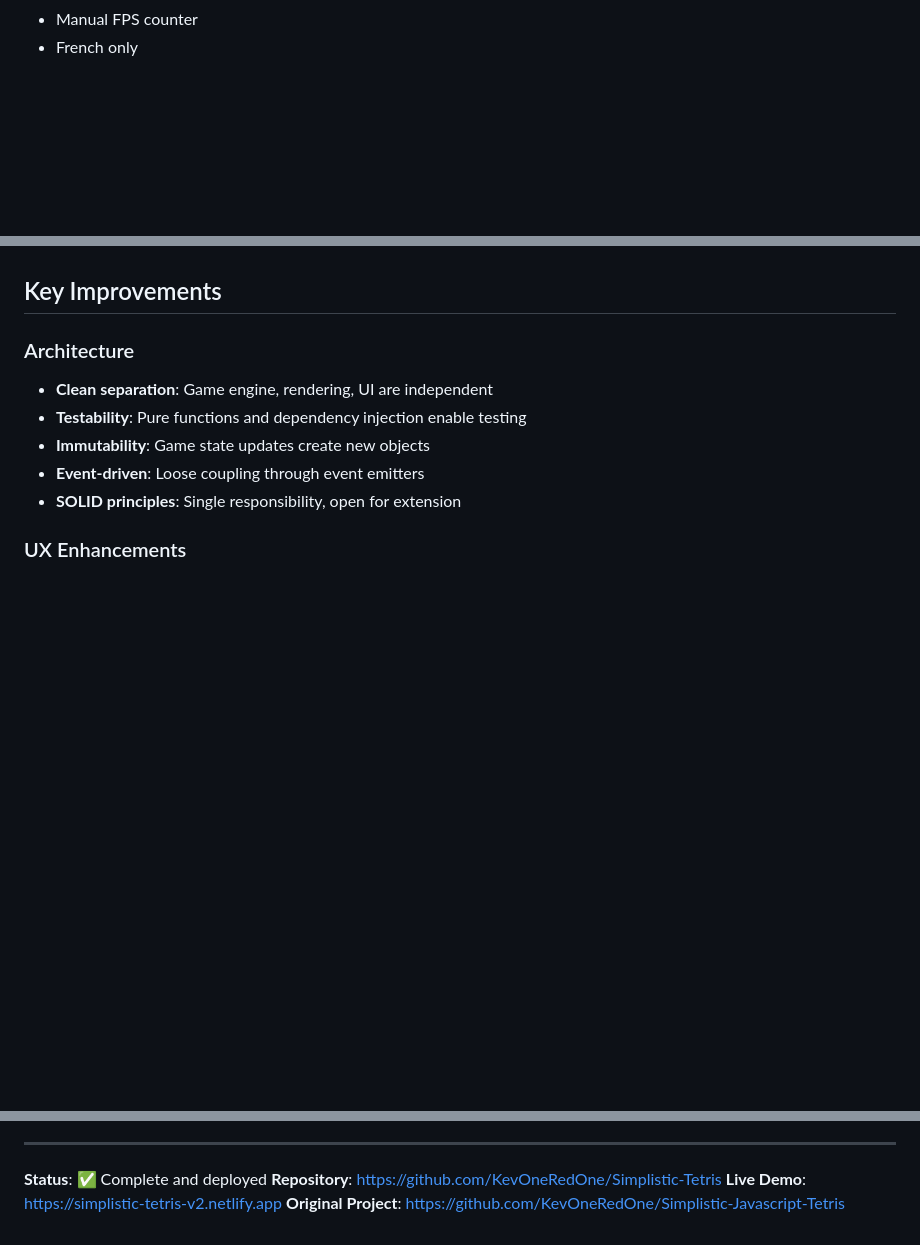
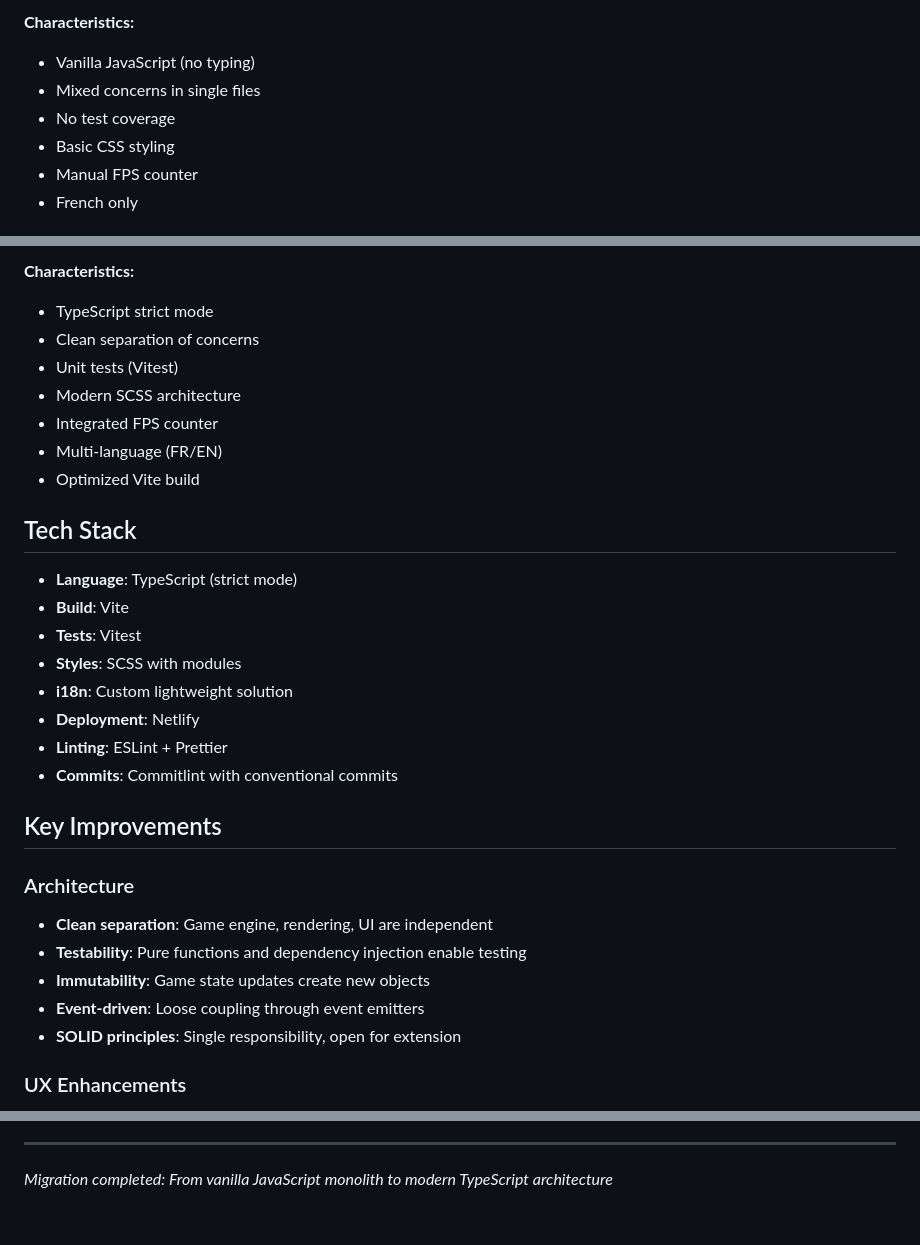
Before and after one commit to KevOneRedOne/Simplistic-Tetris, a Markdown page: MIGRATION-PLAN.md, 3 parts joined by grey strips. GitHub-like rendering; blank space fills up the shorter version.

```diff
--- a/MIGRATION-PLAN.md
+++ b/MIGRATION-PLAN.md
@@ -110,3 +67,8 @@ src/
+**Characteristics:**
+- Vanilla JavaScript (no typing)
+- Mixed concerns in single files
+- No test coverage
+- Basic CSS styling
 - Manual FPS counter
 - French only
 
@@ -123,3 +118,22 @@ src/
+**Characteristics:**
+- TypeScript strict mode
+- Clean separation of concerns
+- Unit tests (Vitest)
+- Modern SCSS architecture
+- Integrated FPS counter
+- Multi-language (FR/EN)
+- Optimized Vite build
+
+## Tech Stack
+
+- **Language**: TypeScript (strict mode)
+- **Build**: Vite
+- **Tests**: Vitest
+- **Styles**: SCSS with modules
+- **i18n**: Custom lightweight solution
+- **Deployment**: Netlify
+- **Linting**: ESLint + Prettier
+- **Commits**: Commitlint with conventional commits
 
 ## Key Improvements
 
@@ -161,7 +218,4 @@ This project demonstrates:
 
 ---
 
-**Status**: ✅ Complete and deployed
-**Repository**: https://github.com/KevOneRedOne/Simplistic-Tetris
-**Live Demo**: https://simplistic-tetris-v2.netlify.app
-**Original Project**: https://github.com/KevOneRedOne/Simplistic-Javascript-Tetris
+*Migration completed: From vanilla JavaScript monolith to modern TypeScript architecture*
```
Also changed, not shown: other parts of MIGRATION-PLAN.md (+113 -80 lines).
